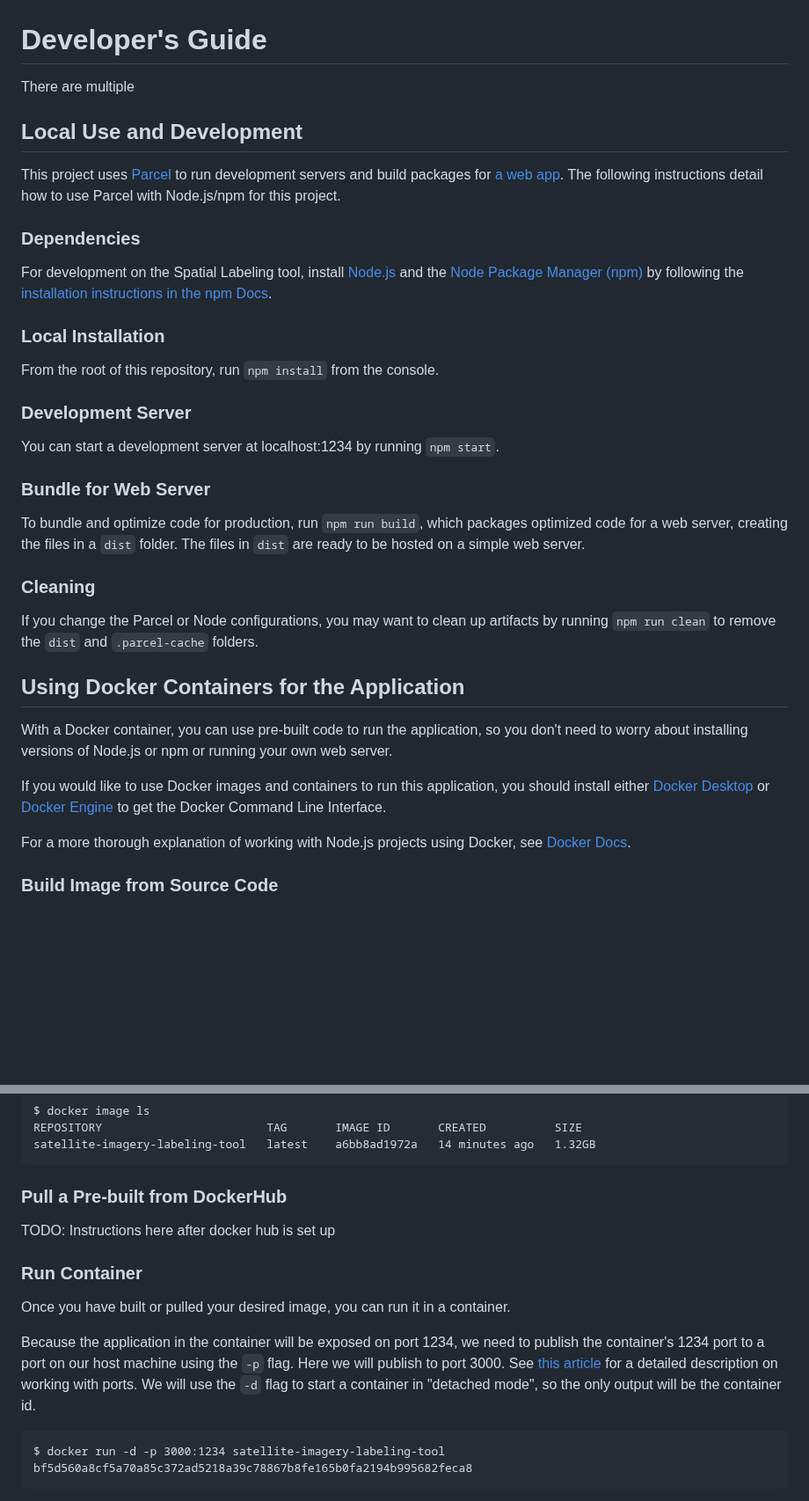
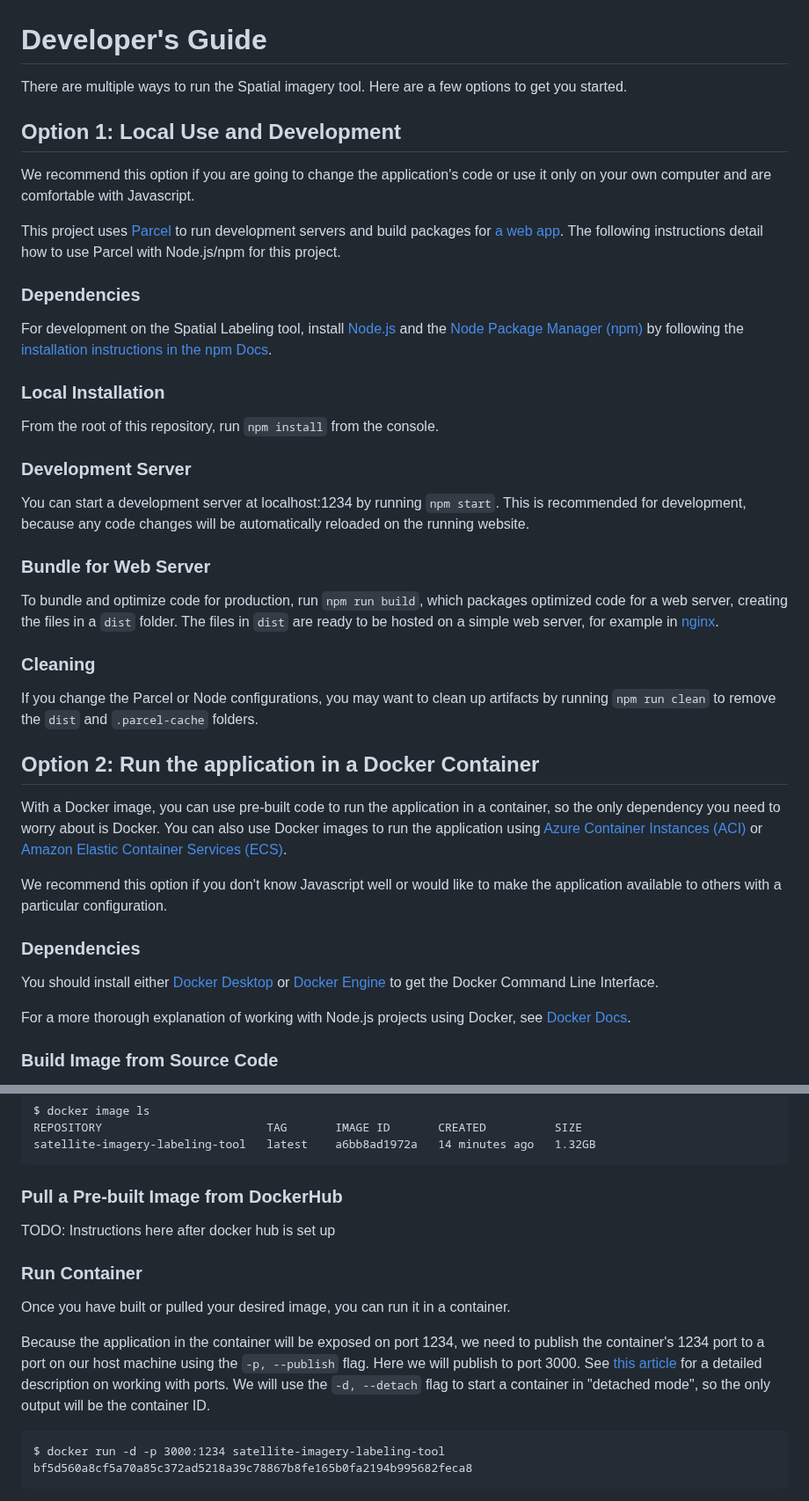
Before and after one commit to microsoft/satellite-imagery-labeling-tool, a Markdown page: docs/Developers-guide.md, 2 parts joined by grey strips. Shown at 88% size. Rendered like a GitHub page; blank space fills up the shorter version.

Commit message:
More work on Developer's guide instructions

````diff
--- a/docs/Developers-guide.md
+++ b/docs/Developers-guide.md
@@ -1,8 +1,10 @@
 # Developer's Guide
-There are multiple
+There are multiple ways to run the Spatial imagery tool. Here are a few options to get you started.
 
-## Local Use and Development
-This project uses [Parcel](https://parceljs.org/) to run development servers and build packages for [a web app](https://parceljs.org/getting-started/webapp/). The following instructions detail how to use Parcel with Node.js/npm for this project.
+## Option 1: Local Use and Development
+ We recommend this option if you are going to change the application's code or use it only on your own computer and are comfortable with Javascript.
+
+ This project uses [Parcel](https://parceljs.org/) to run development servers and build packages for [a web app](https://parceljs.org/getting-started/webapp/). The following instructions detail how to use Parcel with Node.js/npm for this project.
 
 ### Dependencies
 For development on the Spatial Labeling tool, install [Node.js](https://nodejs.org/en/) and the [Node Package Manager (npm)](https://docs.npmjs.com/) by following the [installation instructions in the npm Docs](https://docs.npmjs.com/downloading-and-installing-node-js-and-npm).
@@ -11,18 +13,21 @@ For development on the Spatial Labeling tool, install [Node.js](https://nodejs.o
 From the root of this repository, run `npm install` from the console.
 
 ### Development Server
-You can start a development server at localhost:1234 by running `npm start`.
+You can start a development server at localhost:1234 by running `npm start`. This is recommended for development, because any code changes will be automatically reloaded on the running website.
 
 ### Bundle for Web Server
-To bundle and optimize code for production, run `npm run build`, which packages optimized code for a web server, creating the files in a `dist` folder. The files in `dist` are ready to be hosted on a simple web server.
+To bundle and optimize code for production, run `npm run build`, which packages optimized code for a web server, creating the files in a `dist` folder. The files in `dist` are ready to be hosted on a simple web server, for example in [nginx](https://www.nginx.com/).
 
 ### Cleaning
 If you change the Parcel or Node configurations, you may want to clean up artifacts by running `npm run clean` to remove the `dist` and `.parcel-cache` folders.
 
-## Using Docker Containers for the Application
-With a Docker container, you can use pre-built code to run the application, so you don't need to worry about installing versions of Node.js or npm or running your own web server.
+## Option 2: Run the application in a Docker Container
+With a Docker image, you can use pre-built code to run the application in a container, so the only dependency you need to worry about is Docker. You can also use Docker images to run the application using [Azure Container Instances (ACI)](https://azure.microsoft.com/en-us/products/container-instances) or [Amazon Elastic Container Services (ECS)](https://aws.amazon.com/ecs/).
 
-If you would like to use Docker images and containers to run this application, you should install either [Docker Desktop](https://docs.docker.com/desktop/) or [Docker Engine](https://docs.docker.com/engine/) to get the Docker Command Line Interface.
+We recommend this option if you don't know Javascript well or would like to make the application available to others with a particular configuration.
+
+### Dependencies
+You should install either [Docker Desktop](https://docs.docker.com/desktop/) or [Docker Engine](https://docs.docker.com/engine/) to get the Docker Command Line Interface.
 
 For a more thorough explanation of working with Node.js projects using Docker, see [Docker Docs](https://docs.docker.com/language/nodejs/run-containers/).
 
@@ -68,13 +73,13 @@ REPOSITORY                        TAG       IMAGE ID       CREATED          SIZE
 satellite-imagery-labeling-tool   latest    a6bb8ad1972a   14 minutes ago   1.32GB
 ```
 
-### Pull a Pre-built from DockerHub
+### Pull a Pre-built Image from DockerHub
 TODO: Instructions here after docker hub is set up
 
 ### Run Container
 Once you have built or pulled your desired image, you can run it in a container.
 
-Because the application in the container will be exposed on port 1234, we need to publish the container's 1234 port to a port on our host machine using the `-p` flag. Here we will publish to port 3000. See [this article](https://www.mend.io/free-developer-tools/blog/docker-expose-port/) for a detailed description on working with ports. We will use the `-d` flag to start a container in "detached mode", so the only output will be the container id.
+Because the application in the container will be exposed on port 1234, we need to publish the container's 1234 port to a port on our host machine using the `-p, --publish` flag. Here we will publish to port 3000. See [this article](https://www.mend.io/free-developer-tools/blog/docker-expose-port/) for a detailed description on working with ports. We will use the `-d, --detach` flag to start a container in "detached mode", so the only output will be the container ID.
 ```
 $ docker run -d -p 3000:1234 satellite-imagery-labeling-tool
 bf5d560a8cf5a70a85c372ad5218a39c78867b8fe165b0fa2194b995682feca8
````
